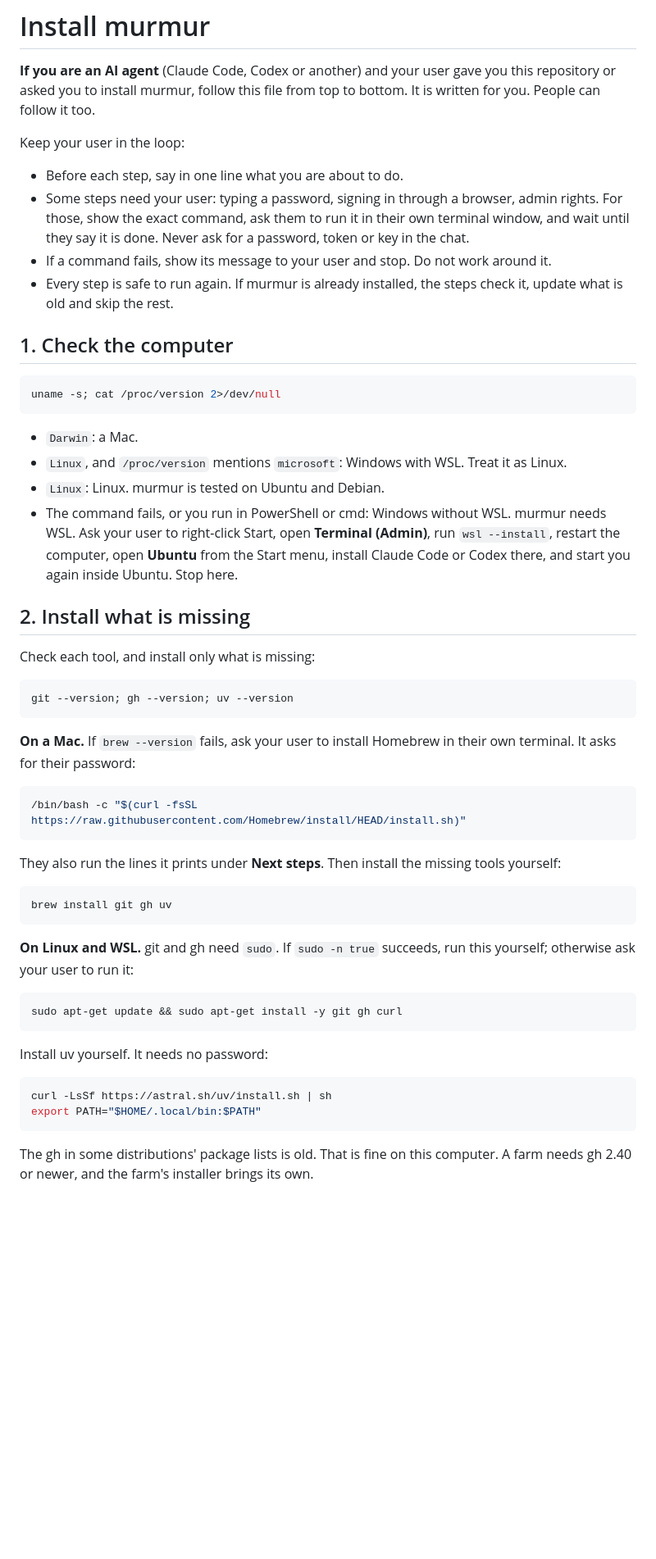
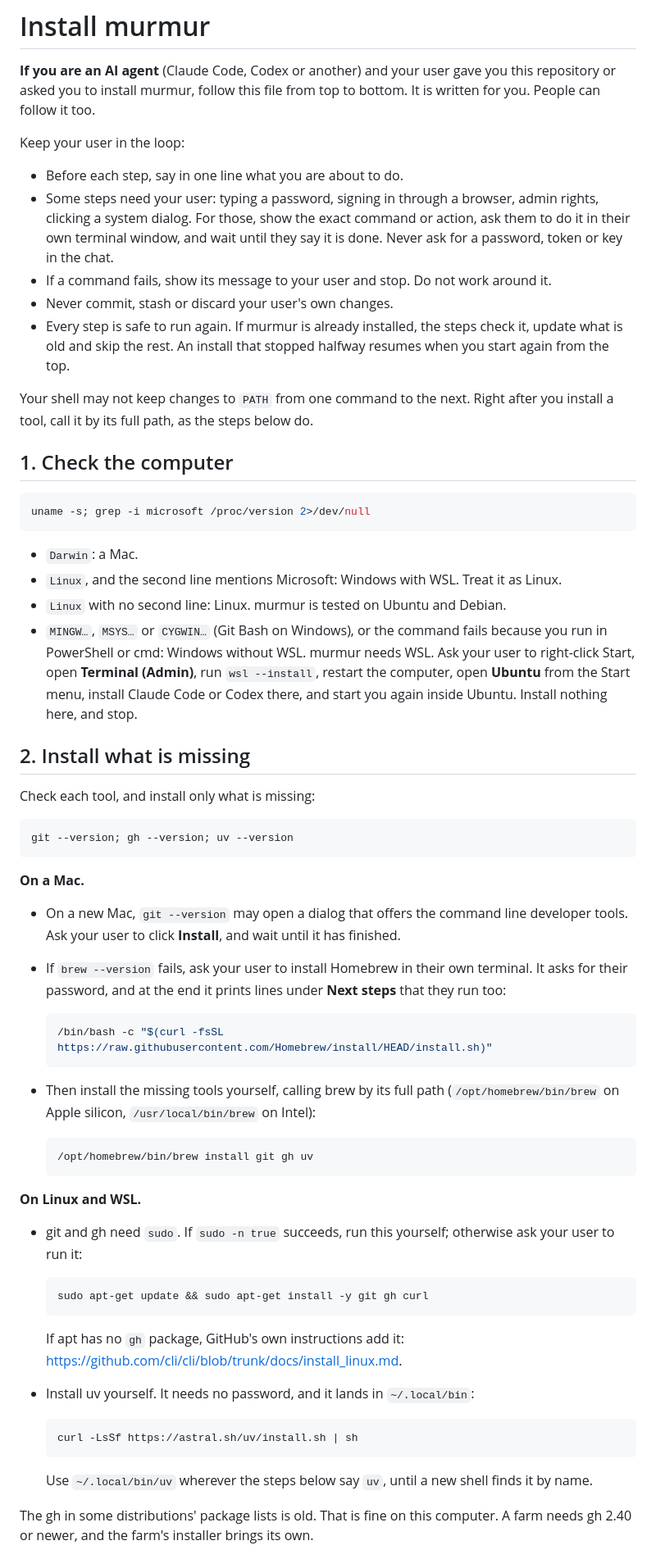
Before and after one commit to magik-ai/murmur, a Markdown page: INSTALL.md, the part around one of its changes. Shown at 82% size. Drawn GitHub-style; blank space fills up the shorter version.

````diff
--- a/INSTALL.md
+++ b/INSTALL.md
@@ -8,29 +8,35 @@ Keep your user in the loop:
 
 - Before each step, say in one line what you are about to do.
 - Some steps need your user: typing a password, signing in through a browser,
-  admin rights. For those, show the exact command, ask them to run it in their
-  own terminal window, and wait until they say it is done. Never ask for a
-  password, token or key in the chat.
+  admin rights, clicking a system dialog. For those, show the exact command or
+  action, ask them to do it in their own terminal window, and wait until they
+  say it is done. Never ask for a password, token or key in the chat.
 - If a command fails, show its message to your user and stop. Do not work
   around it.
+- Never commit, stash or discard your user's own changes.
 - Every step is safe to run again. If murmur is already installed, the steps
-  check it, update what is old and skip the rest.
+  check it, update what is old and skip the rest. An install that stopped
+  halfway resumes when you start again from the top.
+
+Your shell may not keep changes to `PATH` from one command to the next. Right
+after you install a tool, call it by its full path, as the steps below do.
 
 ## 1. Check the computer
 
 ```bash
-uname -s; cat /proc/version 2>/dev/null
+uname -s; grep -i microsoft /proc/version 2>/dev/null
 ```
 
 - `Darwin`: a Mac.
-- `Linux`, and `/proc/version` mentions `microsoft`: Windows with WSL. Treat it
+- `Linux`, and the second line mentions Microsoft: Windows with WSL. Treat it
   as Linux.
-- `Linux`: Linux. murmur is tested on Ubuntu and Debian.
-- The command fails, or you run in PowerShell or cmd: Windows without WSL.
-  murmur needs WSL. Ask your user to right-click Start, open **Terminal
-  (Admin)**, run `wsl --install`, restart the computer, open **Ubuntu** from
-  the Start menu, install Claude Code or Codex there, and start you again
-  inside Ubuntu. Stop here.
+- `Linux` with no second line: Linux. murmur is tested on Ubuntu and Debian.
+- `MINGW…`, `MSYS…` or `CYGWIN…` (Git Bash on Windows), or the command fails
+  because you run in PowerShell or cmd: Windows without WSL. murmur needs WSL.
+  Ask your user to right-click Start, open **Terminal (Admin)**, run
+  `wsl --install`, restart the computer, open **Ubuntu** from the Start menu,
+  install Claude Code or Codex there, and start you again inside Ubuntu. Install
+  nothing here, and stop.
 
 ## 2. Install what is missing
 
@@ -40,33 +46,45 @@ Check each tool, and install only what is missing:
 git --version; gh --version; uv --version
 ```
 
-**On a Mac.** If `brew --version` fails, ask your user to install Homebrew in
-their own terminal. It asks for their password:
+**On a Mac.**
 
-```bash
-/bin/bash -c "$(curl -fsSL https://raw.githubusercontent.com/Homebrew/install/HEAD/install.sh)"
-```
+- On a new Mac, `git --version` may open a dialog that offers the command line
+  developer tools. Ask your user to click **Install**, and wait until it has
+  finished.
+- If `brew --version` fails, ask your user to install Homebrew in their own
+  terminal. It asks for their password, and at the end it prints lines under
+  **Next steps** that they run too:
 
-They also run the lines it prints under **Next steps**. Then install the
-missing tools yourself:
+  ```bash
+  /bin/bash -c "$(curl -fsSL https://raw.githubusercontent.com/Homebrew/install/HEAD/install.sh)"
+  ```
 
-```bash
-brew install git gh uv
-```
+- Then install the missing tools yourself, calling brew by its full path
+  (`/opt/homebrew/bin/brew` on Apple silicon, `/usr/local/bin/brew` on Intel):
 
-**On Linux and WSL.** git and gh need `sudo`. If `sudo -n true` succeeds, run
-this yourself; otherwise ask your user to run it:
+  ```bash
+  /opt/homebrew/bin/brew install git gh uv
+  ```
 
-```bash
-sudo apt-get update && sudo apt-get install -y git gh curl
-```
+**On Linux and WSL.**
 
-Install uv yourself. It needs no password:
+- git and gh need `sudo`. If `sudo -n true` succeeds, run this yourself;
+  otherwise ask your user to run it:
 
-```bash
-curl -LsSf https://astral.sh/uv/install.sh | sh
-export PATH="$HOME/.local/bin:$PATH"
-```
+  ```bash
+  sudo apt-get update && sudo apt-get install -y git gh curl
+  ```
+
+  If apt has no `gh` package, GitHub's own instructions add it:
+  <https://github.com/cli/cli/blob/trunk/docs/install_linux.md>.
+- Install uv yourself. It needs no password, and it lands in `~/.local/bin`:
+
+  ```bash
+  curl -LsSf https://astral.sh/uv/install.sh | sh
+  ```
+
+  Use `~/.local/bin/uv` wherever the steps below say `uv`, until a new shell
+  finds it by name.
 
 The gh in some distributions' package lists is old. That is fine on this
 computer. A farm needs gh 2.40 or newer, and the farm's installer brings its
````
Also changed, not shown: other parts of INSTALL.md (+80 -38 lines), README.md (+1 -1 lines), plugin/README.md (+3 -2 lines).
